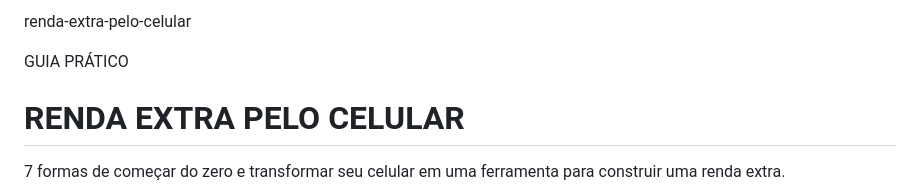
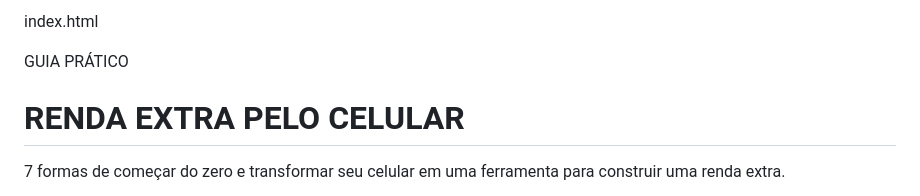
Before and after one commit to emmanuelsouzadossantos255-rgb/Renda-extra-pelo-celular-, a Markdown page: README.md, the part around the change. Drawn GitHub-style.

```diff
--- a/README.md
+++ b/README.md
@@ -1,4 +1,4 @@
-renda-extra-pelo-celular
+index.html
 <!DOCTYPE html>
 <html lang="pt-BR">
 <head>
```
